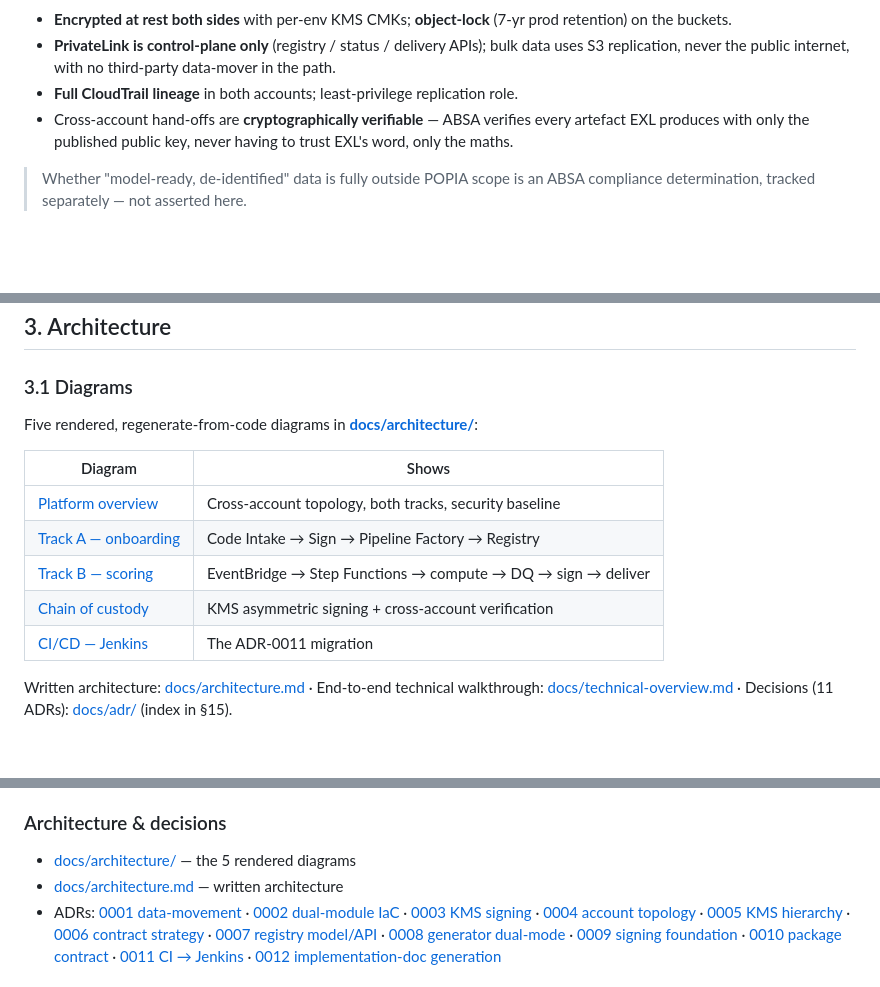
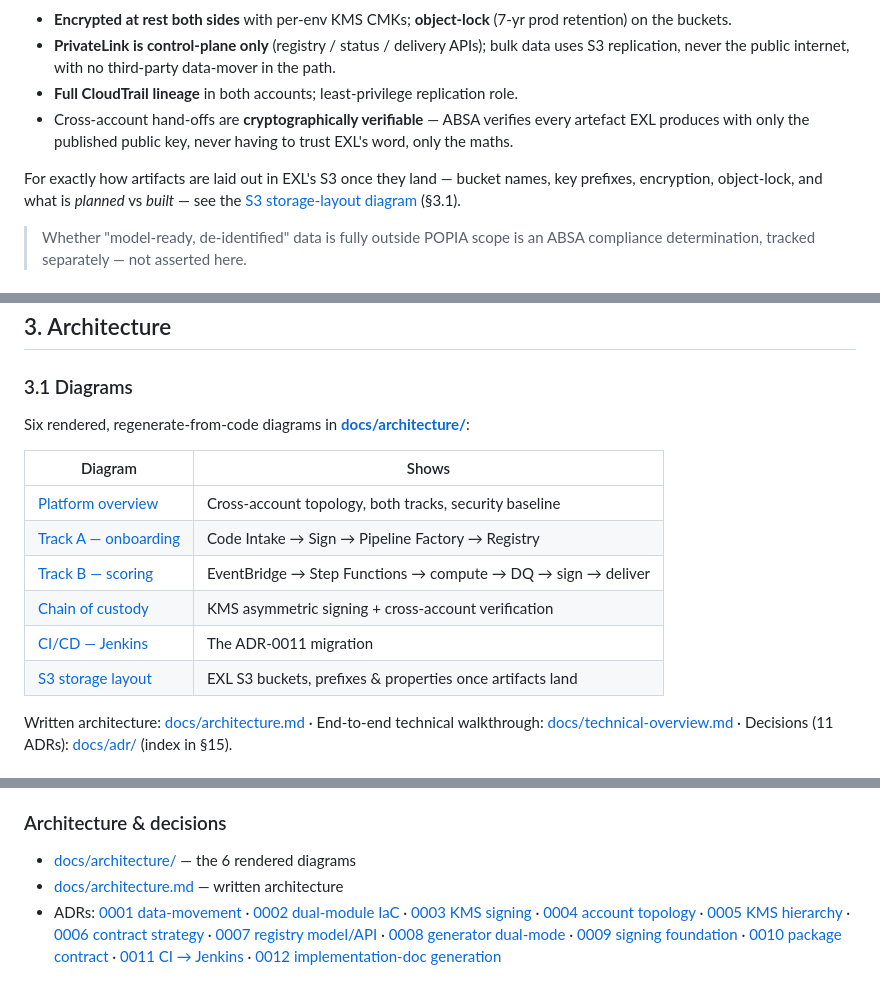
Before and after one commit to MrVish/absa-exl-platform, a Markdown page: README.md, 3 parts joined by grey strips. GitHub-like rendering; blank space fills up the shorter version.

```diff
--- a/README.md
+++ b/README.md
@@ -144,6 +144,10 @@ Everything that crosses is held to a controlled, auditable perimeter:
   every artefact EXL produces with only the published public key, never having
   to trust EXL's word, only the maths.
 
+For exactly how artifacts are laid out in EXL's S3 once they land — bucket names,
+key prefixes, encryption, object-lock, and what is *planned* vs *built* — see the
+[S3 storage-layout diagram](docs/architecture/06-s3-storage-layout.png) (§3.1).
+
 > Whether "model-ready, de-identified" data is fully outside POPIA scope is an
 > ABSA compliance determination, tracked separately — not asserted here.
 
@@ -224,7 +228,7 @@ models — all captured in the delivery plan (§8), most of it gated on ABSA inp
 
 ### 3.1 Diagrams
 
-Five rendered, regenerate-from-code diagrams in
+Six rendered, regenerate-from-code diagrams in
 **[docs/architecture/](docs/architecture/README.md)**:
 
 | Diagram | Shows |
@@ -234,6 +238,7 @@ Five rendered, regenerate-from-code diagrams in
 | [Track B — scoring](docs/architecture/03-track-b-scoring.png) | EventBridge → Step Functions → compute → DQ → sign → deliver |
 | [Chain of custody](docs/architecture/04-chain-of-custody.png) | KMS asymmetric signing + cross-account verification |
 | [CI/CD — Jenkins](docs/architecture/05-cicd-jenkins.png) | The ADR-0011 migration |
+| [S3 storage layout](docs/architecture/06-s3-storage-layout.png) | EXL S3 buckets, prefixes & properties once artifacts land |
 
 Written architecture: [docs/architecture.md](docs/architecture.md) ·
 End-to-end technical walkthrough: [docs/technical-overview.md](docs/technical-overview.md) ·
@@ -575,7 +580,7 @@ touches ~80% of the concepts. Demo runbook:
 - [CLAUDE_CODE_BRIEF.md](CLAUDE_CODE_BRIEF.md) — original engagement brief
 
 ### Architecture & decisions
-- [docs/architecture/](docs/architecture/README.md) — the 5 rendered diagrams
+- [docs/architecture/](docs/architecture/README.md) — the 6 rendered diagrams
 - [docs/architecture.md](docs/architecture.md) — written architecture
 - ADRs: [0001 data-movement](docs/adr/0001-data-movement-s3-replication.md) ·
   [0002 dual-module IaC](docs/adr/0002-cross-account-iac-dual-module-split.md) ·
```
Also changed, not shown: docs/architecture/README.md (+26 -1 lines), docs/architecture/06-s3-storage-layout.png (added), 1 other file.
